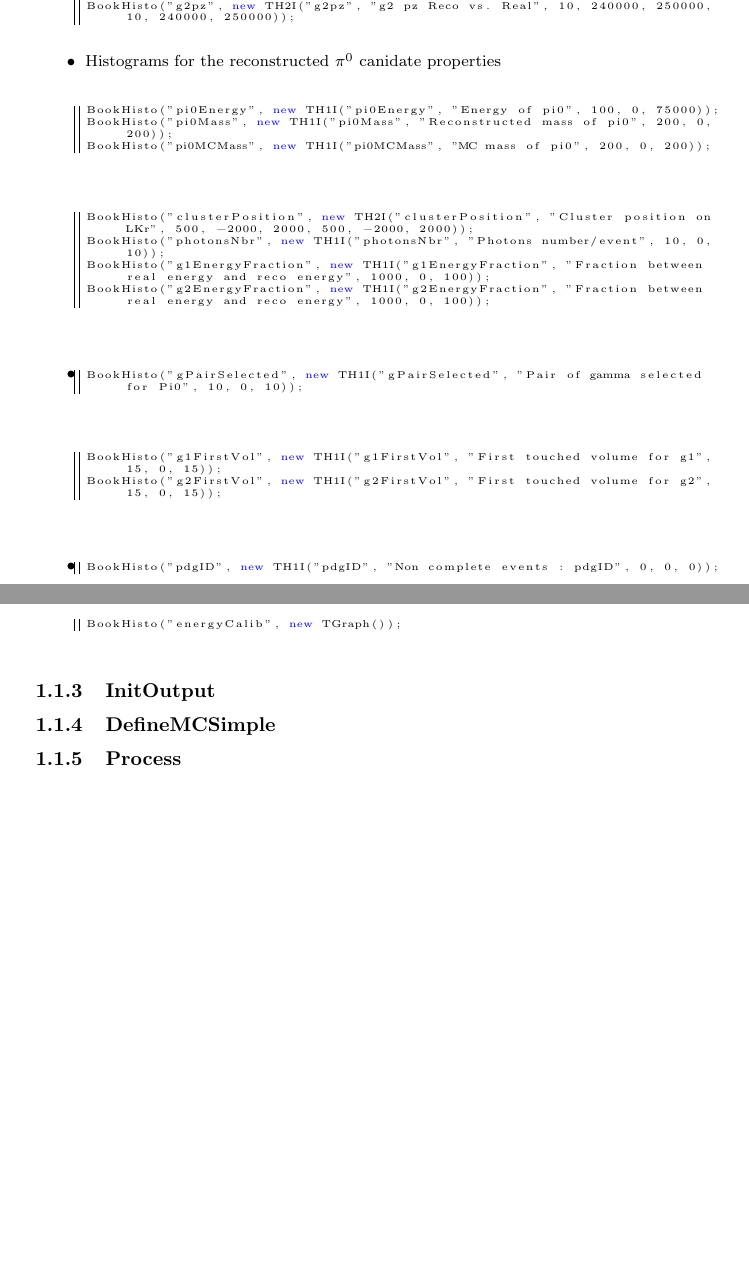
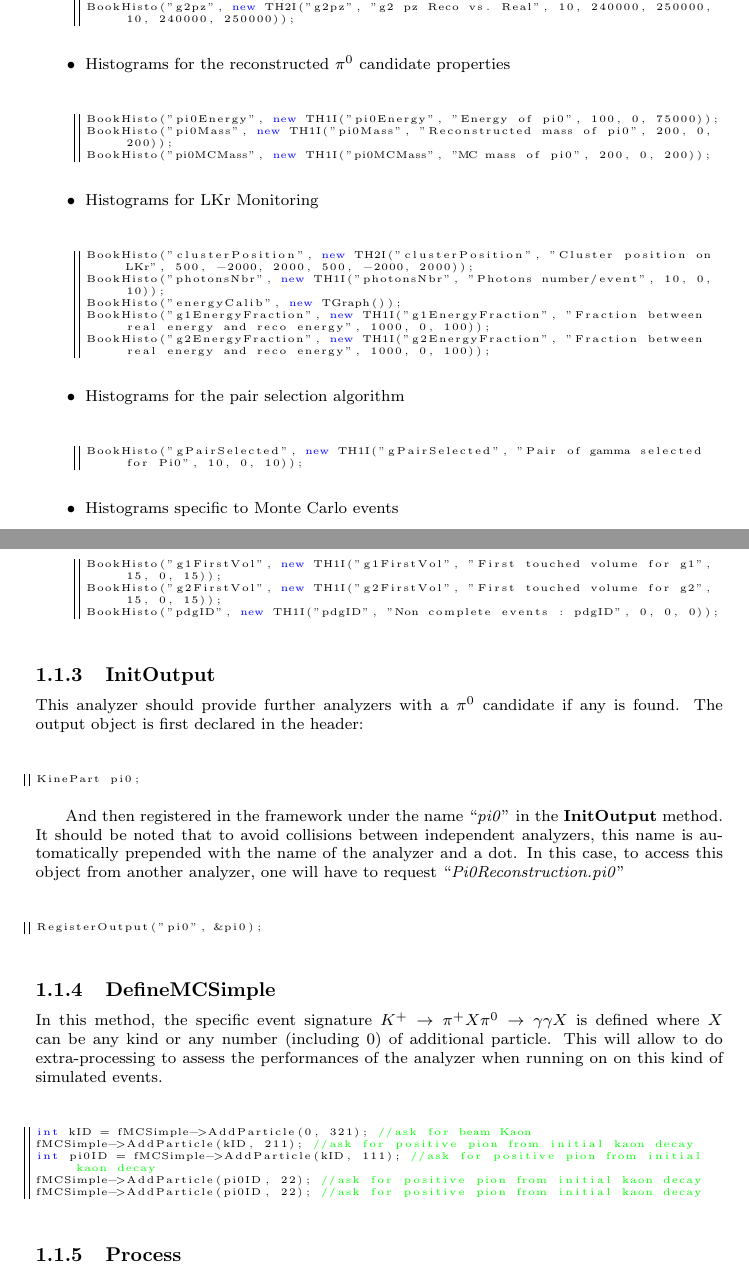
Before and after one commit to nlurkin/Other, a LaTeX document (NA62Analysis Tutorial/Tutorial.tex, which reads NA62Analysis Tutorial/Pi0Reconstruction.tex): two parts of pages 2 and 3 of 3, joined at a grey line, cut so that both start at the same text, the shorter picture padded with empty space. Compiled offline with pdfLaTeX.

Commit message:
Adding vertexcda plots + validation subsection Commented some Pi0Reconstruction histograms

```diff
--- a/NA62Analysis Tutorial/Pi0Reconstruction.tex
+++ b/NA62Analysis Tutorial/Pi0Reconstruction.tex
@@ -61,41 +61,61 @@ BookHisto("g2py", new TH2I("g2py", "g2 py Reco vs. Real", 200, 0, 2000, 200, 0,
 BookHisto("g1pz", new TH2I("g1pz", "g1 pz Reco vs. Real", 10, 240000, 250000, 10, 240000, 250000));
 BookHisto("g2pz", new TH2I("g2pz", "g2 pz Reco vs. Real", 10, 240000, 250000, 10, 240000, 250000));
 \end{lstlisting}
-	\item Histograms for the reconstructed $\pi^0$ canidate properties
+	\item Histograms for the reconstructed $\pi^0$ candidate properties
 \begin{lstlisting}
 BookHisto("pi0Energy", new TH1I("pi0Energy", "Energy of pi0", 100, 0, 75000));
 BookHisto("pi0Mass", new TH1I("pi0Mass", "Reconstructed mass of pi0", 200, 0, 200));
 BookHisto("pi0MCMass", new TH1I("pi0MCMass", "MC mass of pi0", 200, 0, 200));
 \end{lstlisting}
-	\item
+	\item Histograms for LKr Monitoring
 \begin{lstlisting}
 BookHisto("clusterPosition", new TH2I("clusterPosition", "Cluster position on LKr", 500, -2000, 2000, 500, -2000, 2000));
 BookHisto("photonsNbr", new TH1I("photonsNbr", "Photons number/event", 10, 0, 10));
+BookHisto("energyCalib", new TGraph());
 BookHisto("g1EnergyFraction", new TH1I("g1EnergyFraction", "Fraction between real energy and reco energy", 1000, 0, 100));
 BookHisto("g2EnergyFraction", new TH1I("g2EnergyFraction", "Fraction between real energy and reco energy", 1000, 0, 100));
 \end{lstlisting}
-	\item
+	\item Histograms for the pair selection algorithm
 \begin{lstlisting}
 BookHisto("gPairSelected", new TH1I("gPairSelected", "Pair of gamma selected for Pi0", 10, 0, 10));
 \end{lstlisting}
-	\item
+	\item Histograms specific to Monte Carlo events
 \begin{lstlisting}
 BookHisto("g1FirstVol", new TH1I("g1FirstVol", "First touched volume for g1", 15, 0, 15));
 BookHisto("g2FirstVol", new TH1I("g2FirstVol", "First touched volume for g2", 15, 0, 15));
-\end{lstlisting}
-	\item
-\begin{lstlisting}
 BookHisto("pdgID", new TH1I("pdgID", "Non complete events : pdgID", 0, 0, 0));
-\end{lstlisting}
-	\item
-\begin{lstlisting}
-BookHisto("energyCalib", new TGraph());
 \end{lstlisting}
 \end{itemize}
 
 \subsubsection{InitOutput}
+This analyzer should provide further analyzers with a $\pi^0$ candidate if any is found. The output
+object is first declared in the header:
+
+\begin{lstlisting}
+KinePart pi0;
+\end{lstlisting}
+
+And then registered in the framework under the name \refcode{pi0} in the \method{InitOutput}
+method. It should be noted that to avoid collisions between independent analyzers, this name is
+automatically prepended with the name of the analyzer and a dot. In this case, to access this
+object from another analyzer, one will have to request \refcode{Pi0Reconstruction.pi0}
+\begin{lstlisting}
+RegisterOutput("pi0", &pi0);
+\end{lstlisting}
 
 \subsubsection{DefineMCSimple}
+In this method, the specific event signature $K^+\to\pi^+X\pi^0\to\gamma\gamma X$ is defined where
+$X$ can be any kind or any number (including 0) of additional particle. This will allow to do
+extra-processing to assess the performances of the analyzer when running on on this kind of
+simulated events.
+\begin{lstlisting}
+int kID = fMCSimple->AddParticle(0, 321); //ask for beam Kaon
+fMCSimple->AddParticle(kID, 211); //ask for positive pion from initial kaon decay
+int pi0ID = fMCSimple->AddParticle(kID, 111); //ask for positive pion from initial kaon decay
+fMCSimple->AddParticle(pi0ID, 22); //ask for positive pion from initial kaon decay
+fMCSimple->AddParticle(pi0ID, 22); //ask for positive pion from initial kaon decay
+\end{lstlisting}
+
 
 \subsubsection{Process}
 
--- a/NA62Analysis Tutorial/Tutorial.tex
+++ b/NA62Analysis Tutorial/Tutorial.tex
@@ -6,6 +6,8 @@
 \usepackage{hyperref}
 \usepackage{listings}
 \usepackage{color}
+\usepackage{subcaption}
+\usepackage{graphicx}
 
 \lstset{ %
   backgroundcolor=\color{white},   % choose the background color; you must add \usepackage{color} or \usepackage{xcolor}
```
Also changed, not shown: NA62Analysis Tutorial/VertexCDA.tex (+24 -0 lines), NA62Analysis Tutorial/Tutorial.pdf, NA62Analysis Tutorial/cdax.pdf (added), NA62Analysis Tutorial/cdaxdiff.pdf (added), NA62Analysis Tutorial/cdaz.pdf (added), NA62Analysis Tutorial/cdazdiff.pdf (added).
